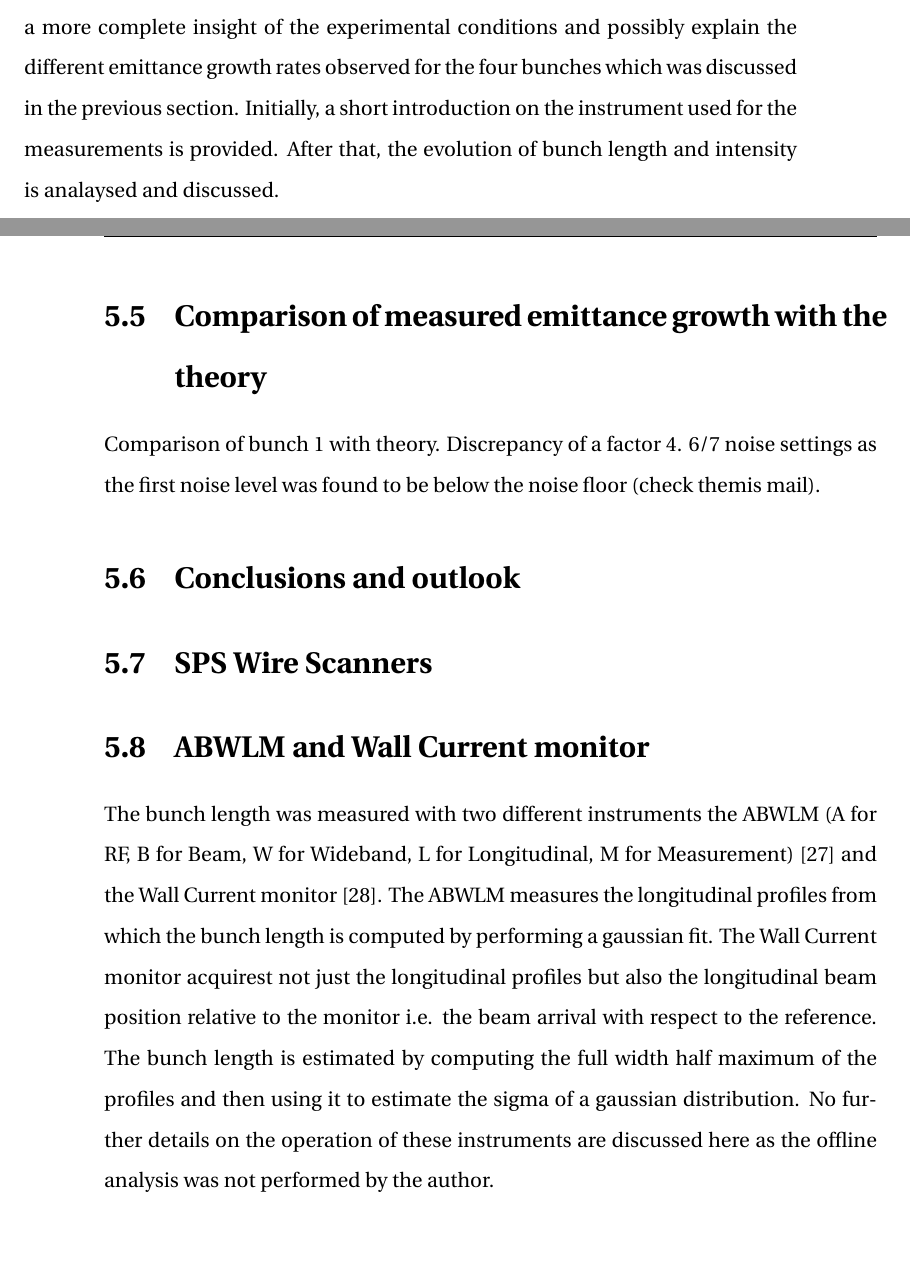
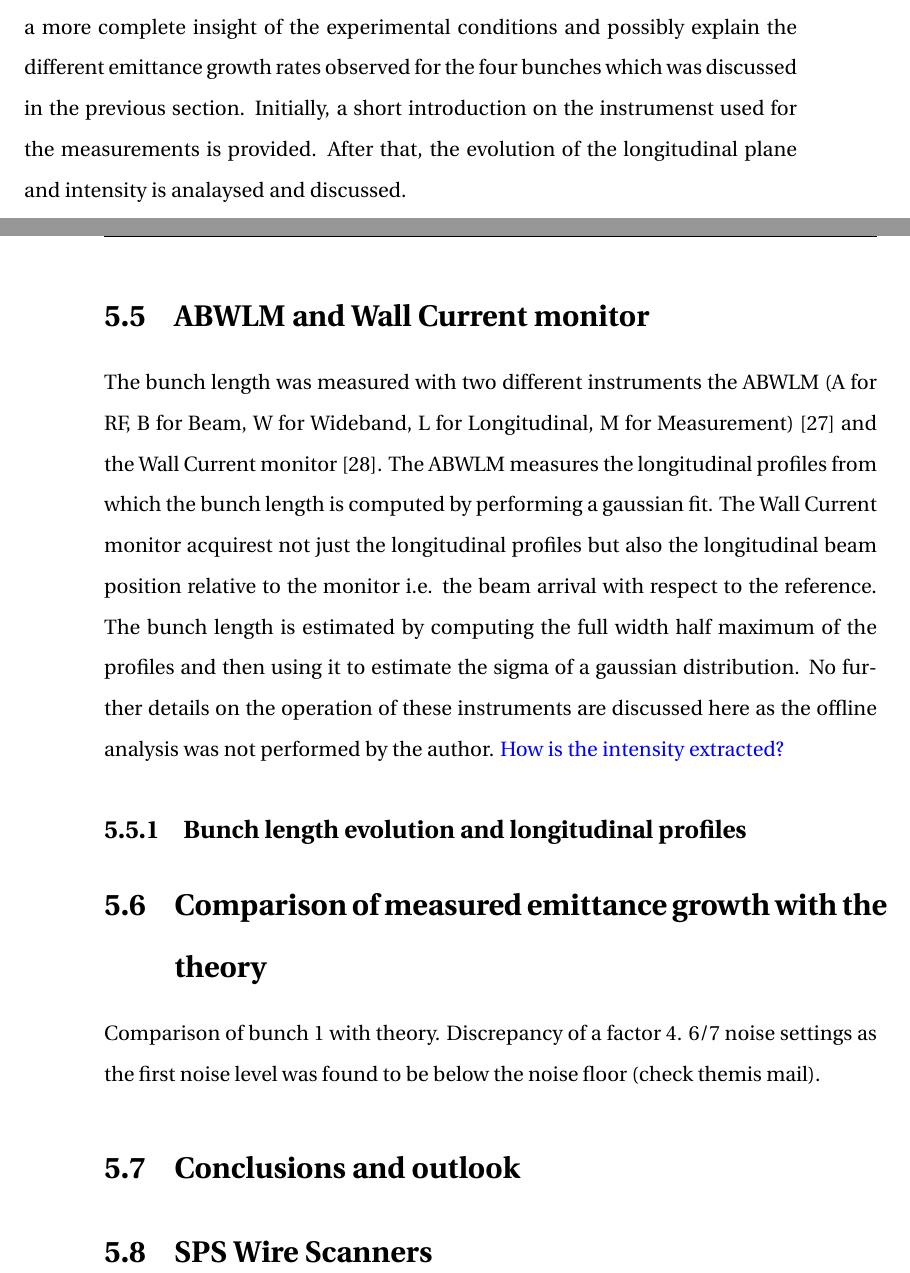
Before and after one commit to natriant/PhD_thesis, a LaTeX thesis (main.tex, which reads chapters/chapter05.tex): two parts of pages 46 and 47 of 83, joined at a grey line, cut so that both start at the same text, the shorter picture padded with empty space. Compiled offline with pdfLaTeX.

Commit message:
update info on the ABWLM and wall current monitor

```diff
--- a/chapters/chapter05.tex
+++ b/chapters/chapter05.tex
@@ -249,8 +249,13 @@ From the plot it becomes clear that the measured emittance growth was different
 An attempt to understand these observations will be made in the following section by investigating a possible correlation between the transverse emittance growth and the beam evolution in the longitudinal plane.
 
 \section{Bunch length and intensity measurements}\label{sec:bunch_length_intensity_meas_2018}
-The measurements of the bunch length and intensity that took place in parallel with the emittance growth measurements are presented in this section. The goal is to get a more complete insight of the experimental conditions and possibly explain the different emittance growth rates observed for the four bunches which was discussed in the previous section. Initially, a short introduction on the instrument used for the measurements is provided. After that, the evolution of bunch length and intensity is analaysed and discussed.
+The measurements of the bunch length and intensity that took place in parallel with the emittance growth measurements are presented in this section. The goal is to get a more complete insight of the experimental conditions and possibly explain the different emittance growth rates observed for the four bunches which was discussed in the previous section. Initially, a short introduction on the instrumenst used for the measurements is provided. After that, the evolution of the longitudinal plane and intensity is analaysed and discussed.
 
+\section{ABWLM and Wall Current monitor}\label{sec:ABWLM_WallCurrentMonitor}
+The bunch length was measured with two different instruments the ABWLM (A for RF, B for Beam, W for Wideband, L for Longitudinal, M for Measurement)~\cite{ABWLM} and the Wall Current monitor~\cite{Papotti:1124099}. The ABWLM measures the longitudinal profiles from which the bunch length is computed by performing a gaussian fit. The Wall Current monitor acquirest not just the longitudinal profiles but also the longitudinal beam position relative to the monitor i.e. the beam arrival with respect to the reference. The bunch length is estimated by computing the full width half maximum of the profiles and then using it to estimate the sigma of a gaussian distribution. No further details on the operation of these instruments are discussed here as the offline analysis was not performed by the author. \textcolor{blue}{How is the intensity extracted?}
+
+
+\subsection{Bunch length evolution and longitudinal profiles}\label{subsec:bunch_length_meas}
 
 \section{Comparison of measured emittance growth with the theory}\label{sec:meas_2018_vs_theory}
 
@@ -268,11 +273,5 @@ Comparison of bunch 1 with theory. Discrepancy of a factor 4.
 
 
 
-\section{ABWLM and Wall Current monitor}\label{sec:ABWLM_WallCurrentMonitor}
-
-\begin{sloppypar}
-The bunch length was measured with two different instruments the ABWLM (A for RF, B for Beam, W for Wideband, L for Longitudinal, M for Measurement)~\cite{ABWLM} and the Wall Current monitor~\cite{Papotti:1124099}. The ABWLM measures the longitudinal profiles from which the bunch length is computed by performing a gaussian fit. The Wall Current monitor acquirest not just the longitudinal profiles but also the longitudinal beam position relative to the monitor i.e. the beam arrival with respect to the reference. The bunch length is estimated by computing the full width half maximum of the profiles and then using it to estimate the sigma of a gaussian distribution. No further details on the operation of these instruments are discussed here as the offline analysis was not performed by the author.
-\end{sloppypar}
-
 
 % beam position relative to monitor
```
Also changed, not shown: main.pdf.
